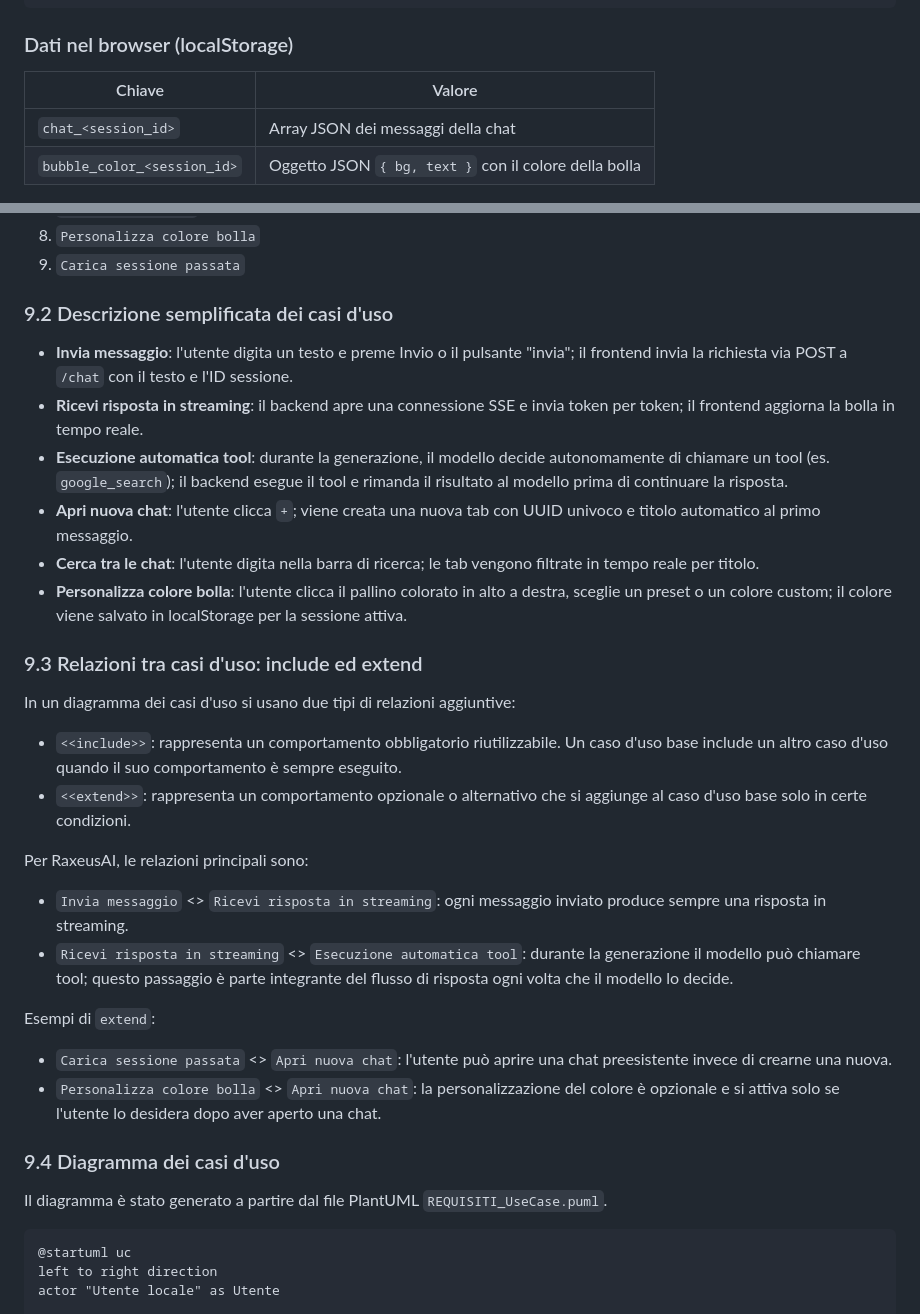
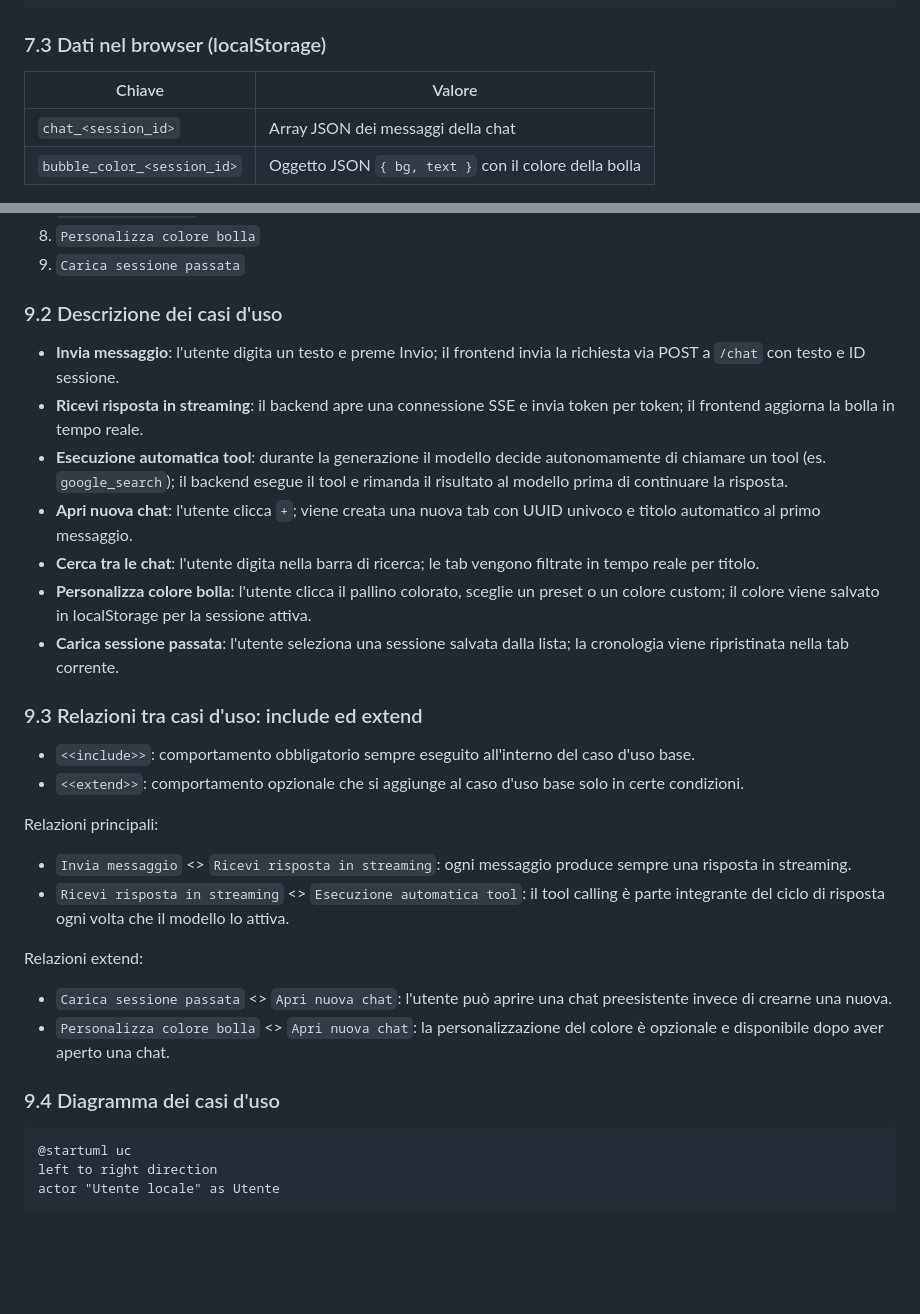
Before and after one commit to AlbertoBruscoliniMain/RaxeusAI, a Markdown page: REQUISITI_PROGETTO.md, 2 parts joined by grey strips. Rendered like a GitHub page; blank space fills up the shorter version.

````diff
--- a/REQUISITI_PROGETTO.md
+++ b/REQUISITI_PROGETTO.md
@@ -163,7 +156,7 @@ erDiagram
 }
 ```
 
-### Dati nel browser (localStorage)
+### 7.3 Dati nel browser (localStorage)
 
 | Chiave | Valore |
 | --- | --- |
@@ -235,35 +229,32 @@ classDiagram
 8. `Personalizza colore bolla`
 9. `Carica sessione passata`
 
-### 9.2 Descrizione semplificata dei casi d'uso
+### 9.2 Descrizione dei casi d'uso
 
-- **Invia messaggio**: l'utente digita un testo e preme Invio o il pulsante "invia"; il frontend invia la richiesta via POST a `/chat` con il testo e l'ID sessione.
+- **Invia messaggio**: l'utente digita un testo e preme Invio; il frontend invia la richiesta via POST a `/chat` con testo e ID sessione.
 - **Ricevi risposta in streaming**: il backend apre una connessione SSE e invia token per token; il frontend aggiorna la bolla in tempo reale.
-- **Esecuzione automatica tool**: durante la generazione, il modello decide autonomamente di chiamare un tool (es. `google_search`); il backend esegue il tool e rimanda il risultato al modello prima di continuare la risposta.
+- **Esecuzione automatica tool**: durante la generazione il modello decide autonomamente di chiamare un tool (es. `google_search`); il backend esegue il tool e rimanda il risultato al modello prima di continuare la risposta.
 - **Apri nuova chat**: l'utente clicca `+`; viene creata una nuova tab con UUID univoco e titolo automatico al primo messaggio.
 - **Cerca tra le chat**: l'utente digita nella barra di ricerca; le tab vengono filtrate in tempo reale per titolo.
-- **Personalizza colore bolla**: l'utente clicca il pallino colorato in alto a destra, sceglie un preset o un colore custom; il colore viene salvato in localStorage per la sessione attiva.
+- **Personalizza colore bolla**: l'utente clicca il pallino colorato, sceglie un preset o un colore custom; il colore viene salvato in localStorage per la sessione attiva.
+- **Carica sessione passata**: l'utente seleziona una sessione salvata dalla lista; la cronologia viene ripristinata nella tab corrente.
 
 ### 9.3 Relazioni tra casi d'uso: include ed extend
 
-In un diagramma dei casi d'uso si usano due tipi di relazioni aggiuntive:
+- `<<include>>`: comportamento obbligatorio sempre eseguito all'interno del caso d'uso base.
+- `<<extend>>`: comportamento opzionale che si aggiunge al caso d'uso base solo in certe condizioni.
 
-- `<<include>>`: rappresenta un comportamento obbligatorio riutilizzabile. Un caso d'uso base include un altro caso d'uso quando il suo comportamento è sempre eseguito.
-- `<<extend>>`: rappresenta un comportamento opzionale o alternativo che si aggiunge al caso d'uso base solo in certe condizioni.
+Relazioni principali:
 
-Per RaxeusAI, le relazioni principali sono:
+- `Invia messaggio` <<include>> `Ricevi risposta in streaming`: ogni messaggio produce sempre una risposta in streaming.
+- `Ricevi risposta in streaming` <<include>> `Esecuzione automatica tool`: il tool calling è parte integrante del ciclo di risposta ogni volta che il modello lo attiva.
 
-- `Invia messaggio` <<include>> `Ricevi risposta in streaming`: ogni messaggio inviato produce sempre una risposta in streaming.
-- `Ricevi risposta in streaming` <<include>> `Esecuzione automatica tool`: durante la generazione il modello può chiamare tool; questo passaggio è parte integrante del flusso di risposta ogni volta che il modello lo decide.
-
-Esempi di `extend`:
+Relazioni extend:
 
 - `Carica sessione passata` <<extend>> `Apri nuova chat`: l'utente può aprire una chat preesistente invece di crearne una nuova.
-- `Personalizza colore bolla` <<extend>> `Apri nuova chat`: la personalizzazione del colore è opzionale e si attiva solo se l'utente lo desidera dopo aver aperto una chat.
+- `Personalizza colore bolla` <<extend>> `Apri nuova chat`: la personalizzazione del colore è opzionale e disponibile dopo aver aperto una chat.
 
 ### 9.4 Diagramma dei casi d'uso
-
-Il diagramma è stato generato a partire dal file PlantUML `REQUISITI_UseCase.puml`.
 
 ```plantuml
 @startuml uc
````
Also changed, not shown: other parts of REQUISITI_PROGETTO.md (+58 -64 lines).
